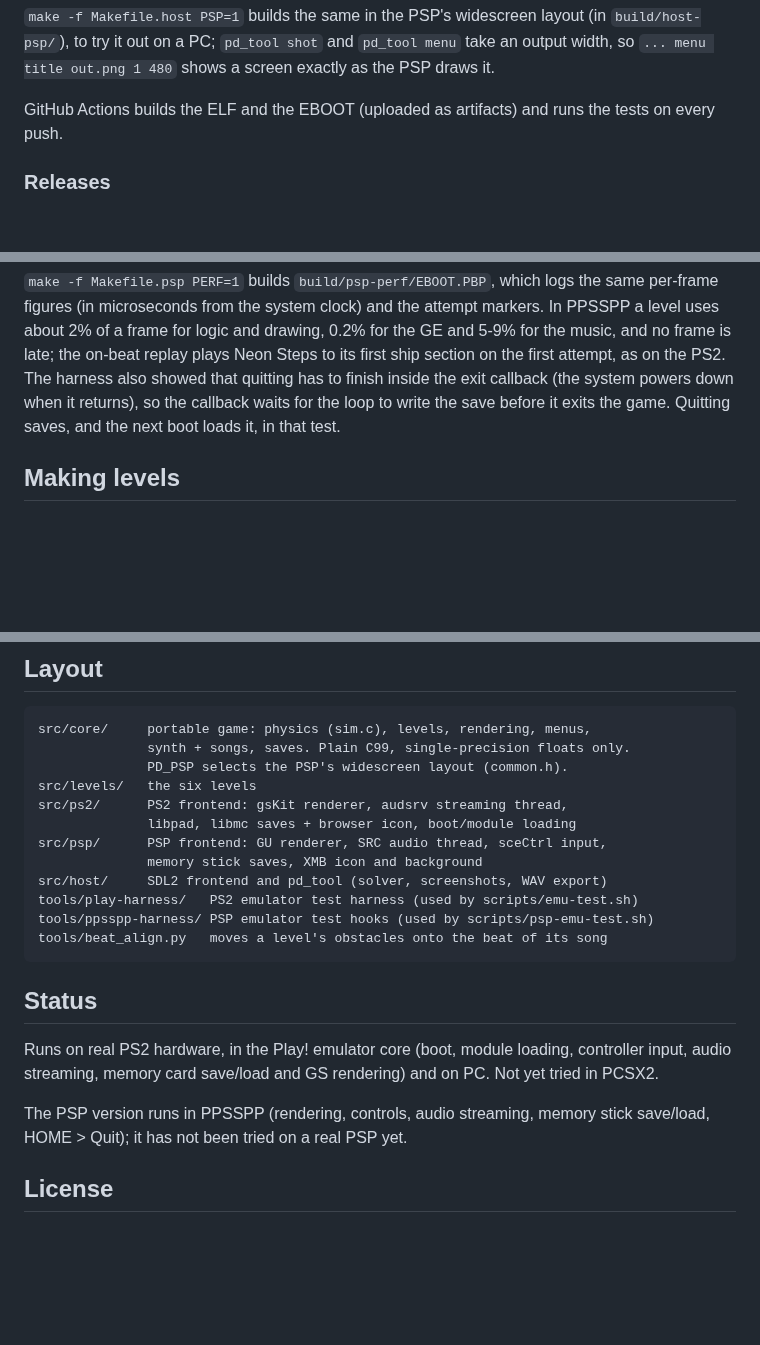
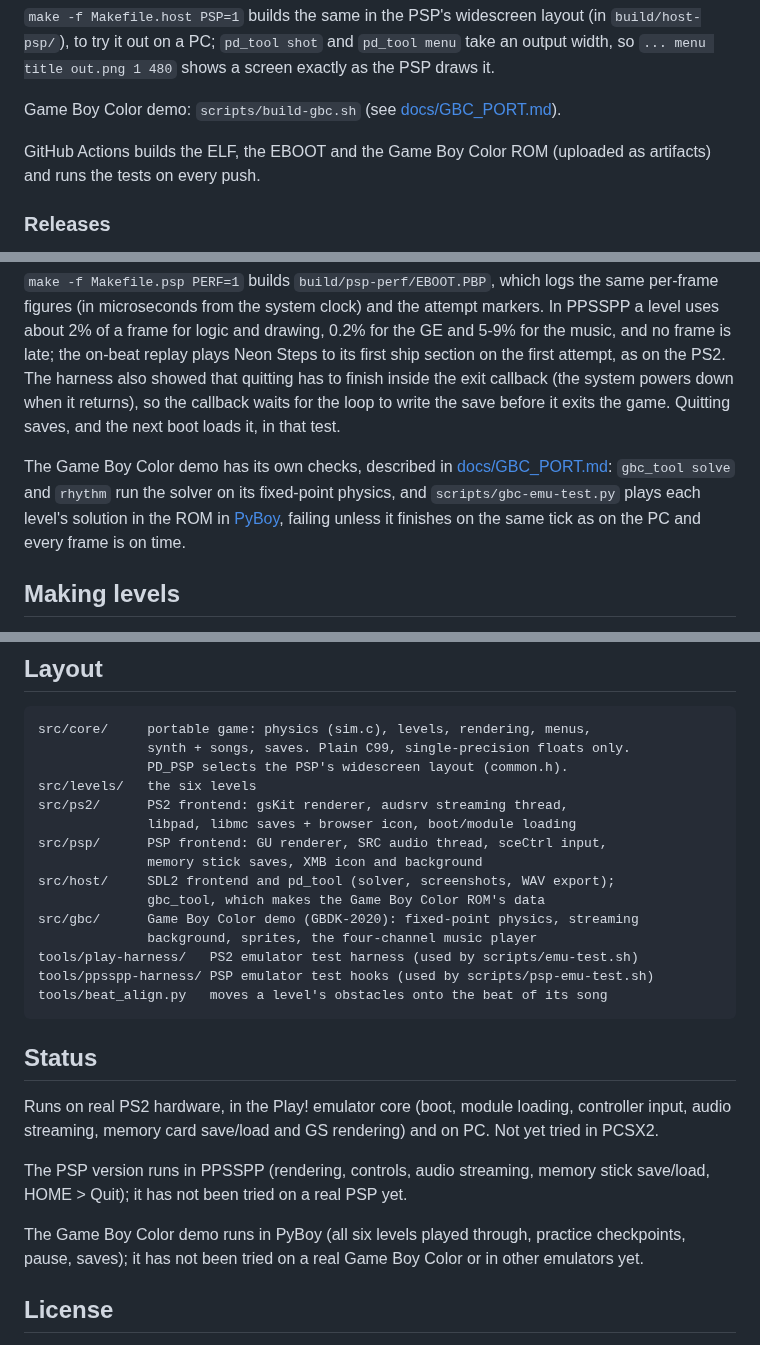
Before and after one commit to dwzg/PS2GD, a Markdown page: README.md, 3 parts joined by grey strips. GitHub-like rendering; blank space fills up the shorter version.

```diff
--- a/README.md
+++ b/README.md
@@ -131,8 +158,11 @@ build/host/pulsedash
 `pd_tool menu` take an output width, so `... menu title out.png 1 480` shows
 a screen exactly as the PSP draws it.
 
-GitHub Actions builds the ELF and the EBOOT (uploaded as artifacts) and runs
-the tests on every push.
+Game Boy Color demo: `scripts/build-gbc.sh` (see
+[docs/GBC_PORT.md](docs/GBC_PORT.md)).
+
+GitHub Actions builds the ELF, the EBOOT and the Game Boy Color ROM
+(uploaded as artifacts) and runs the tests on every push.
 
 ### Releases
 
@@ -218,6 +250,13 @@ inside the exit callback (the system powers down when it returns), so the
 callback waits for the loop to write the save before it exits the game.
 Quitting saves, and the next boot loads it, in that test.
 
+The Game Boy Color demo has its own checks, described in
+[docs/GBC_PORT.md](docs/GBC_PORT.md): `gbc_tool solve` and `rhythm` run the
+solver on its fixed-point physics, and `scripts/gbc-emu-test.py` plays each
+level's solution in the ROM in [PyBoy](https://github.com/Baekalfen/PyBoy),
+failing unless it finishes on the same tick as on the PC and every frame is
+on time.
+
 ## Making levels
 
 Levels are ASCII art in `src/levels/*.c`; see
@@ -236,7 +275,10 @@ src/ps2/      PS2 frontend: gsKit renderer, audsrv streaming thread,
               libpad, libmc saves + browser icon, boot/module loading
 src/psp/      PSP frontend: GU renderer, SRC audio thread, sceCtrl input,
               memory stick saves, XMB icon and background
-src/host/     SDL2 frontend and pd_tool (solver, screenshots, WAV export)
+src/host/     SDL2 frontend and pd_tool (solver, screenshots, WAV export);
+              gbc_tool, which makes the Game Boy Color ROM's data
+src/gbc/      Game Boy Color demo (GBDK-2020): fixed-point physics, streaming
+              background, sprites, the four-channel music player
 tools/play-harness/   PS2 emulator test harness (used by scripts/emu-test.sh)
 tools/ppsspp-harness/ PSP emulator test hooks (used by scripts/psp-emu-test.sh)
 tools/beat_align.py   moves a level's obstacles onto the beat of its song
@@ -251,6 +293,10 @@ and on PC. Not yet tried in PCSX2.
 The PSP version runs in PPSSPP (rendering, controls, audio streaming, memory
 stick save/load, HOME > Quit); it has not been tried on a real PSP yet.
 
+The Game Boy Color demo runs in PyBoy (all six levels played through,
+practice checkpoints, pause, saves); it has not been tried on a real Game
+Boy Color or in other emulators yet.
+
 ## License
 
 [MIT](LICENSE). The libraries the builds use, and the trademarks mentioned
```
Also changed, not shown: other parts of README.md (+30 -1 lines), CHANGELOG.md (+16 -0 lines), THIRD_PARTY_NOTICES.md (+11 -3 lines), docs/GBC_PORT.md (added, +210 -0 lines), docs/screenshots/gbc.png (added).
